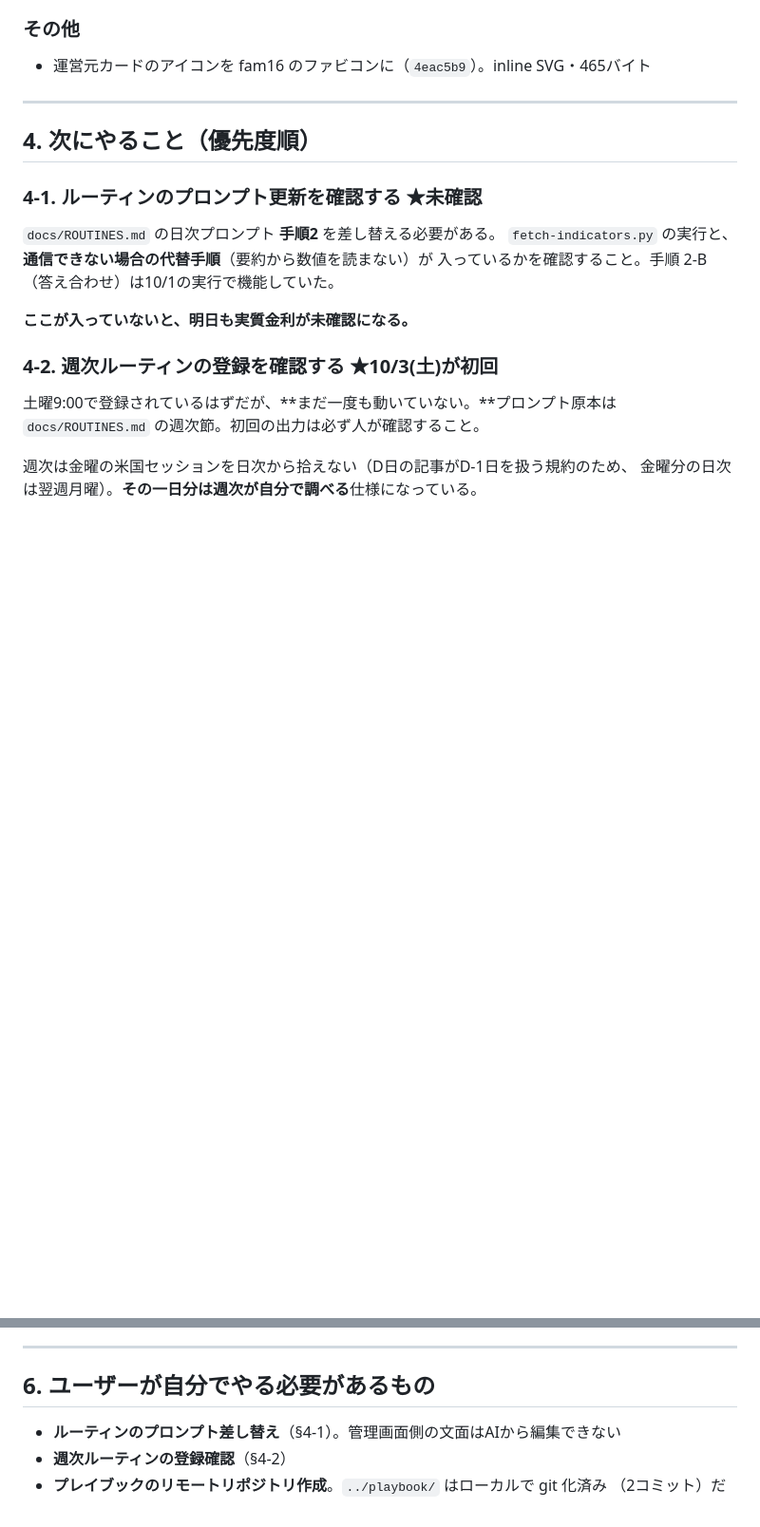
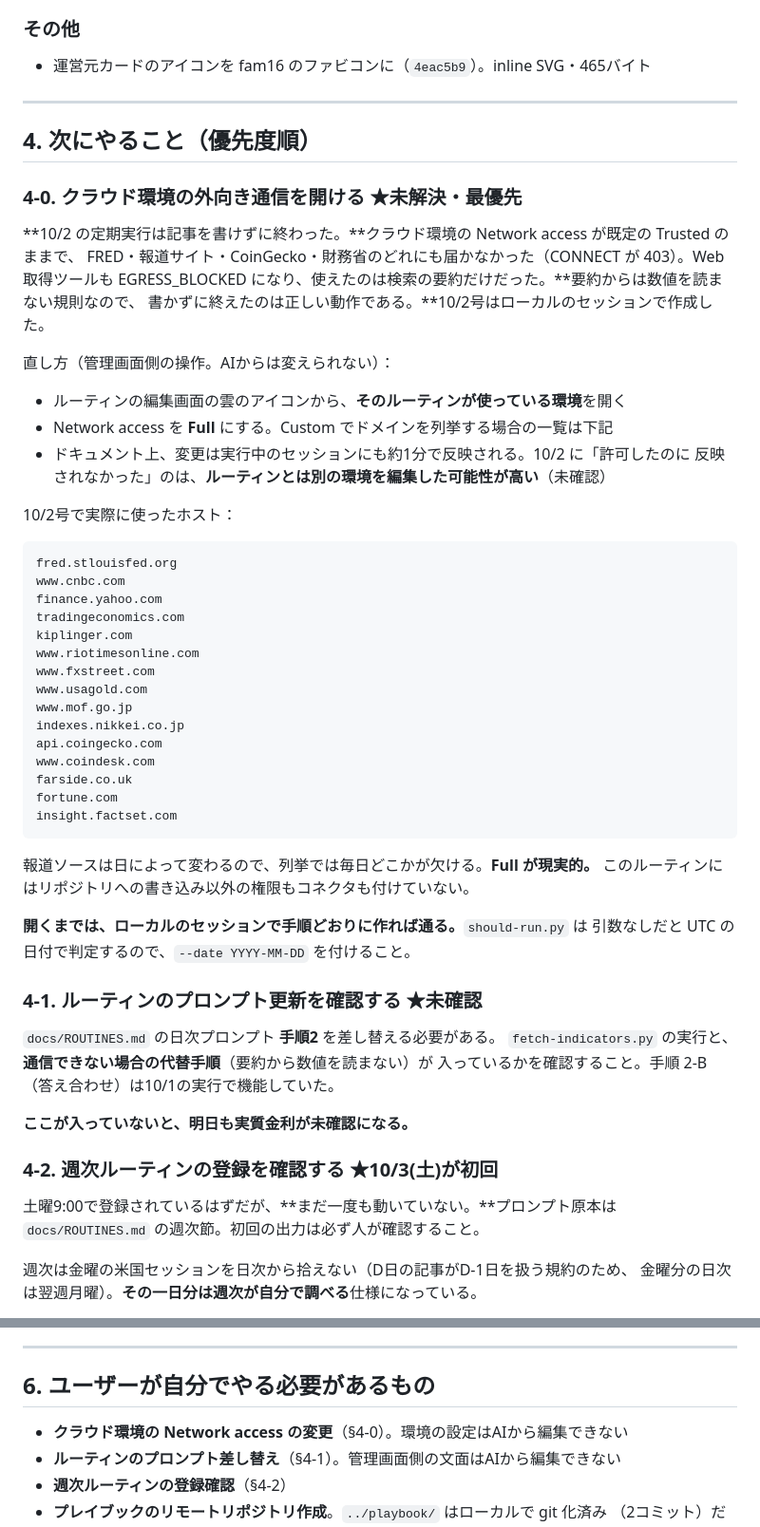
Before and after one commit to rs250fx-prog/financial-report, a Markdown page: docs/HANDOVER.md, 2 parts joined by grey strips. Shown at 95% size. Drawn GitHub-style; blank space fills up the shorter version.

````diff
--- a/docs/HANDOVER.md
+++ b/docs/HANDOVER.md
@@ -107,6 +107,46 @@ FRED に毎営業日の確定値があり、鍵もアカウントも要らない
 
 ## 4. 次にやること（優先度順）
 
+### 4-0. クラウド環境の外向き通信を開ける ★未解決・最優先
+
+**10/2 の定期実行は記事を書けずに終わった。**クラウド環境の Network access が既定の Trusted のままで、
+FRED・報道サイト・CoinGecko・財務省のどれにも届かなかった（CONNECT が 403）。Web取得ツールも
+EGRESS_BLOCKED になり、使えたのは検索の要約だけだった。**要約からは数値を読まない規則なので、
+書かずに終えたのは正しい動作である。**10/2号はローカルのセッションで作成した。
+
+直し方（管理画面側の操作。AIからは変えられない）：
+
+- ルーティンの編集画面の雲のアイコンから、**そのルーティンが使っている環境**を開く
+- Network access を **Full** にする。Custom でドメインを列挙する場合の一覧は下記
+- ドキュメント上、変更は実行中のセッションにも約1分で反映される。10/2 に「許可したのに
+  反映されなかった」のは、**ルーティンとは別の環境を編集した可能性が高い**（未確認）
+
+10/2号で実際に使ったホスト：
+
+```text
+fred.stlouisfed.org
+www.cnbc.com
+finance.yahoo.com
+tradingeconomics.com
+kiplinger.com
+www.riotimesonline.com
+www.fxstreet.com
+www.usagold.com
+www.mof.go.jp
+indexes.nikkei.co.jp
+api.coingecko.com
+www.coindesk.com
+farside.co.uk
+fortune.com
+insight.factset.com
+```
+
+報道ソースは日によって変わるので、列挙では毎日どこかが欠ける。**Full が現実的。**
+このルーティンにはリポジトリへの書き込み以外の権限もコネクタも付けていない。
+
+**開くまでは、ローカルのセッションで手順どおりに作れば通る。**`should-run.py` は
+引数なしだと UTC の日付で判定するので、`--date YYYY-MM-DD` を付けること。
+
 ### 4-1. ルーティンのプロンプト更新を確認する ★未確認
 
 `docs/ROUTINES.md` の日次プロンプト **手順2** を差し替える必要がある。
@@ -173,6 +223,7 @@ snapshot の8指標は全記事に構造化されて入っているが、**サ
 
 ## 6. ユーザーが自分でやる必要があるもの
 
+- **クラウド環境の Network access の変更**（§4-0）。環境の設定はAIから編集できない
 - **ルーティンのプロンプト差し替え**（§4-1）。管理画面側の文面はAIから編集できない
 - **週次ルーティンの登録確認**（§4-2）
 - **プレイブックのリモートリポジトリ作成**。`../playbook/` はローカルで git 化済み
````
Also changed, not shown: other parts of docs/HANDOVER.md (+23 -13 lines), docs/SPEC.md (+3 -0 lines).
